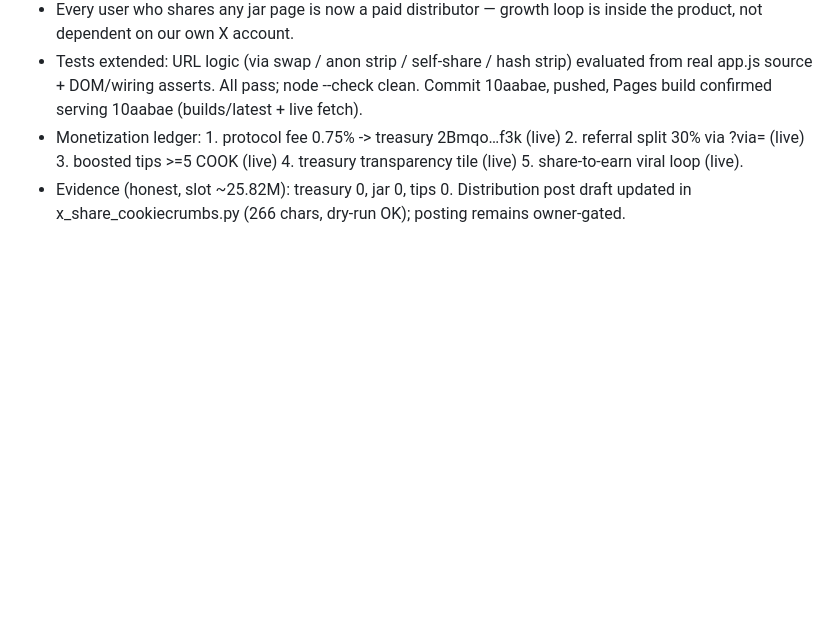
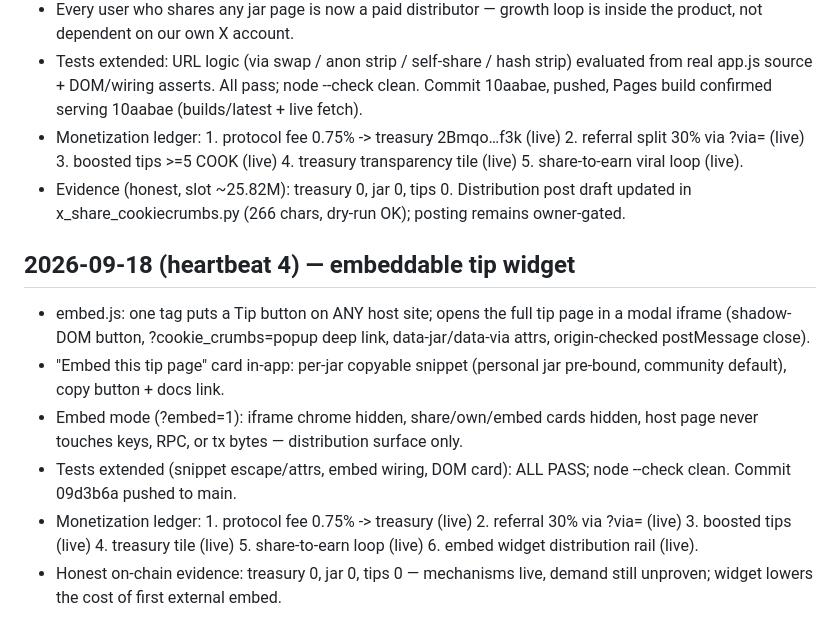
Before and after one commit to aaron11998/cookie-crumbs, a Markdown page: CLAW-72-build-log.md, the part around the change. Rendered like a GitHub page; blank space fills up the shorter version.

Commit message:
docs: build log — heartbeat 4 (embeddable tip widget shipped)

```diff
--- a/CLAW-72-build-log.md
+++ b/CLAW-72-build-log.md
@@ -124,3 +124,19 @@ https://altaranexus-ship-it.github.io/cookie-crumbs/
 - Evidence (honest, slot ~25.82M): treasury 0, jar 0, tips 0. Distribution
   post draft updated in x_share_cookiecrumbs.py (266 chars, dry-run OK);
   posting remains owner-gated.
+
+## 2026-09-18 (heartbeat 4) — embeddable tip widget
+- embed.js: one <script> tag puts a Tip button on ANY host site; opens the full
+  tip page in a modal iframe (shadow-DOM button, ?cookie_crumbs=popup deep
+  link, data-jar/data-via attrs, origin-checked postMessage close).
+- "Embed this tip page" card in-app: per-jar copyable snippet (personal jar
+  pre-bound, community default), copy button + docs link.
+- Embed mode (?embed=1): iframe chrome hidden, share/own/embed cards hidden,
+  host page never touches keys, RPC, or tx bytes — distribution surface only.
+- Tests extended (snippet escape/attrs, embed wiring, DOM card): ALL PASS;
+  node --check clean. Commit 09d3b6a pushed to main.
+- Monetization ledger: 1. protocol fee 0.75% -> treasury (live) 2. referral
+  30% via ?via= (live) 3. boosted tips (live) 4. treasury tile (live)
+  5. share-to-earn loop (live) 6. embed widget distribution rail (live).
+- Honest on-chain evidence: treasury 0, jar 0, tips 0 — mechanisms live,
+  demand still unproven; widget lowers the cost of first external embed.
```
